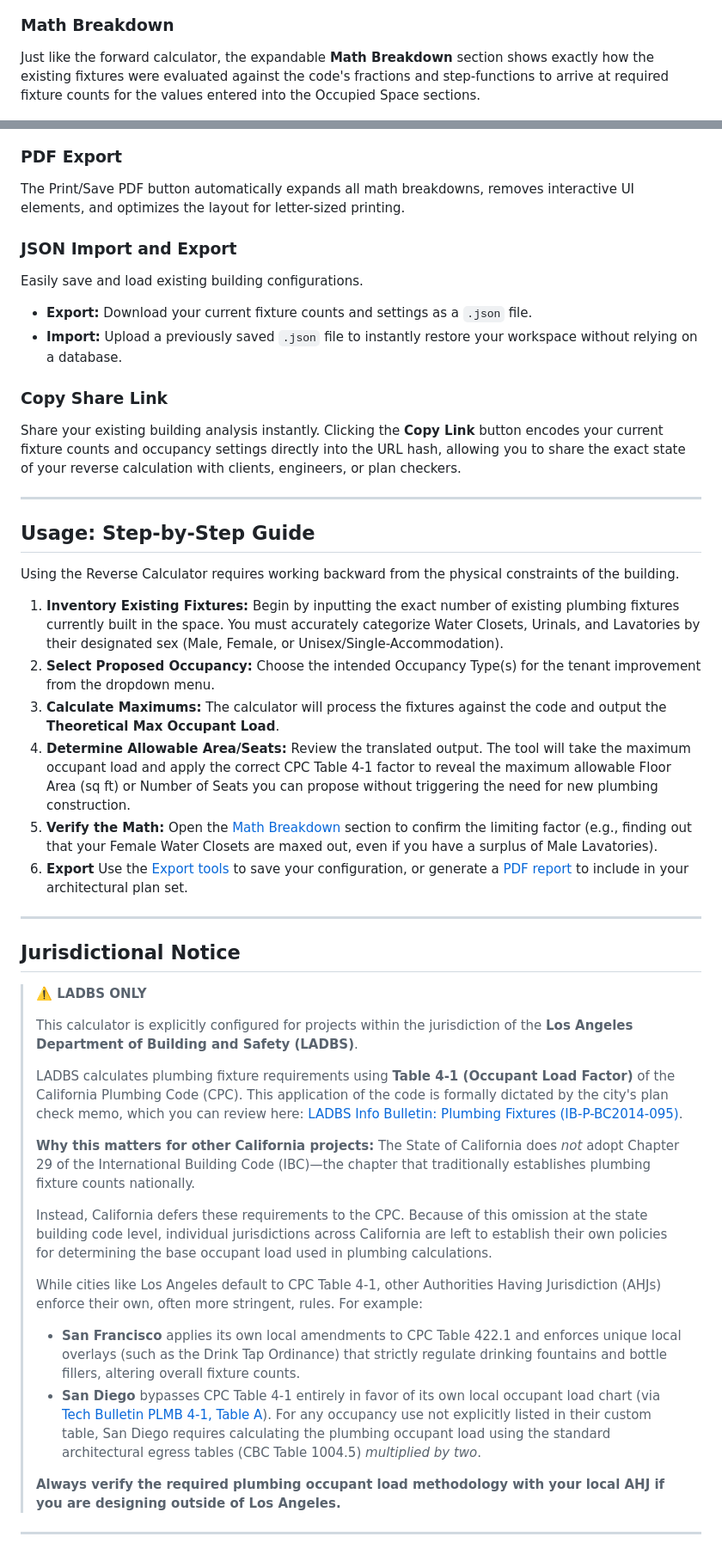
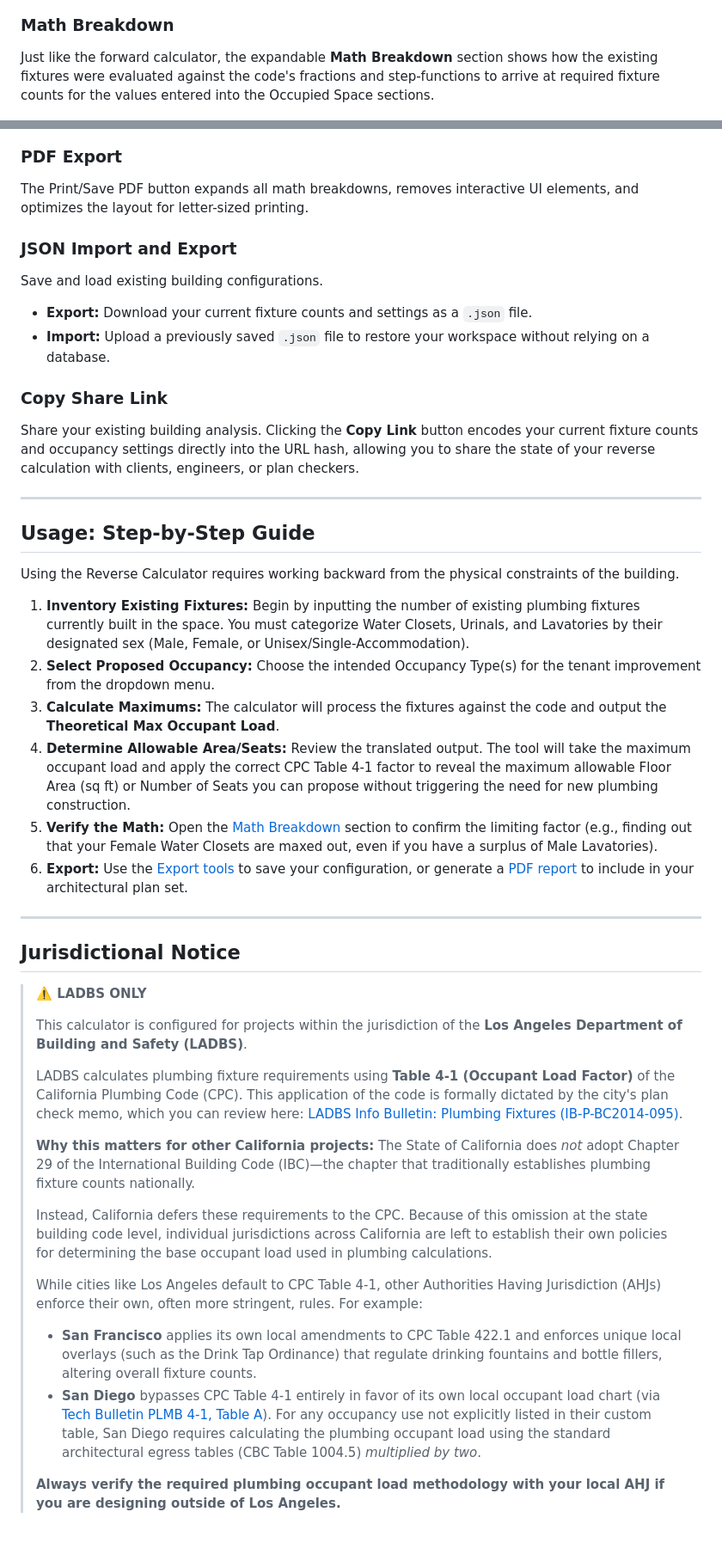
Before and after one commit to burnished-edge/reverse-plumbing-calculator, a Markdown page: README.md, 2 parts joined by grey strips. Shown at 86% size. Rendered like a GitHub page.

```diff
--- a/README.md
+++ b/README.md
@@ -31,20 +31,20 @@ The core of the Reverse Calculator is its "Theoretical Max" algorithm. Because t
 ![Warning](docs/images/warning.png)
 
 ### Math Breakdown
-Just like the forward calculator, the expandable **Math Breakdown** section shows exactly how the existing fixtures were evaluated against the code's fractions and step-functions to arrive at required fixture counts for the values entered into the Occupied Space sections.
+Just like the forward calculator, the expandable **Math Breakdown** section shows how the existing fixtures were evaluated against the code's fractions and step-functions to arrive at required fixture counts for the values entered into the Occupied Space sections.
 
 ![Math Breakdown](docs/images/breakdown.png)
 
 ### PDF Export
-The Print/Save PDF button automatically expands all math breakdowns, removes interactive UI elements, and optimizes the layout for letter-sized printing.
+The Print/Save PDF button expands all math breakdowns, removes interactive UI elements, and optimizes the layout for letter-sized printing.
 
 ### JSON Import and Export
-Easily save and load existing building configurations.
+Save and load existing building configurations.
 * **Export:** Download your current fixture counts and settings as a `.json` file.
-* **Import:** Upload a previously saved `.json` file to instantly restore your workspace without relying on a database.
+* **Import:** Upload a previously saved `.json` file to restore your workspace without relying on a database.
 
 ### Copy Share Link
-Share your existing building analysis instantly. Clicking the **Copy Link** button encodes your current fixture counts and occupancy settings directly into the URL hash, allowing you to share the exact state of your reverse calculation with clients, engineers, or plan checkers.
+Share your existing building analysis. Clicking the **Copy Link** button encodes your current fixture counts and occupancy settings directly into the URL hash, allowing you to share the state of your reverse calculation with clients, engineers, or plan checkers.
 
 ---
 
@@ -52,12 +52,12 @@ Share your existing building analysis instantly. Clicking the **Copy Link** butt
 
 Using the Reverse Calculator requires working backward from the physical constraints of the building.
 
-1. **Inventory Existing Fixtures:** Begin by inputting the exact number of existing plumbing fixtures currently built in the space. You must accurately categorize Water Closets, Urinals, and Lavatories by their designated sex (Male, Female, or Unisex/Single-Accommodation).
+1. **Inventory Existing Fixtures:** Begin by inputting the number of existing plumbing fixtures currently built in the space. You must categorize Water Closets, Urinals, and Lavatories by their designated sex (Male, Female, or Unisex/Single-Accommodation).
 2. **Select Proposed Occupancy:** Choose the intended Occupancy Type(s) for the tenant improvement from the dropdown menu.
 3. **Calculate Maximums:** The calculator will process the fixtures against the code and output the **Theoretical Max Occupant Load**.
 4. **Determine Allowable Area/Seats:** Review the translated output. The tool will take the maximum occupant load and apply the correct CPC Table 4-1 factor to reveal the maximum allowable Floor Area (sq ft) or Number of Seats you can propose without triggering the need for new plumbing construction.
 5. **Verify the Math:** Open the [Math Breakdown](#math-breakdown) section to confirm the limiting factor (e.g., finding out that your Female Water Closets are maxed out, even if you have a surplus of Male Lavatories).
-6. **Export** Use the [Export tools](#json-import-and-export) to save your configuration, or generate a [PDF report](#pdf-export) to include in your architectural plan set.
+6. **Export:** Use the [Export tools](#json-import-and-export) to save your configuration, or generate a [PDF report](#pdf-export) to include in your architectural plan set.
 
 ---
 
@@ -65,7 +65,7 @@ Using the Reverse Calculator requires working backward from the physical constra
 
 > **⚠️ LADBS ONLY**
 >
-> This calculator is explicitly configured for projects within the jurisdiction of the **Los Angeles Department of Building and Safety (LADBS)**.
+> This calculator is configured for projects within the jurisdiction of the **Los Angeles Department of Building and Safety (LADBS)**.
 >
 > LADBS calculates plumbing fixture requirements using **Table 4-1 (Occupant Load Factor)** of the California Plumbing Code (CPC). This application of the code is formally dictated by the city's plan check memo, which you can review here: [LADBS Info Bulletin: Plumbing Fixtures (IB-P-BC2014-095)](https://dbs.lacity.gov/sites/default/files/efs/forms/pc17/plumbing-fixtures-ib-p-bc2014-095.pdf).
 >
@@ -75,9 +75,7 @@ Using the Reverse Calculator requires working backward from the physical constra
 > Instead, California defers these requirements to the CPC. Because of this omission at the state building code level, individual jurisdictions across California are left to establish their own policies for determining the base occupant load used in plumbing calculations.
 >
 > While cities like Los Angeles default to CPC Table 4-1, other Authorities Having Jurisdiction (AHJs) enforce their own, often more stringent, rules. For example:
-> * **San Francisco** applies its own local amendments to CPC Table 422.1 and enforces unique local overlays (such as the Drink Tap Ordinance) that strictly regulate drinking fountains and bottle fillers, altering overall fixture counts.
+> * **San Francisco** applies its own local amendments to CPC Table 422.1 and enforces unique local overlays (such as the Drink Tap Ordinance) that regulate drinking fountains and bottle fillers, altering overall fixture counts.
 > * **San Diego** bypasses CPC Table 4-1 entirely in favor of its own local occupant load chart (via [Tech Bulletin PLMB 4-1, Table A](https://www.sandiego.gov/sites/default/files/dsdplmb-4-1_0.pdf)). For any occupancy use not explicitly listed in their custom table, San Diego requires calculating the plumbing occupant load using the standard architectural egress tables (CBC Table 1004.5) *multiplied by two*.
 >
 > **Always verify the required plumbing occupant load methodology with your local AHJ if you are designing outside of Los Angeles.**
-
----
```
Also changed, not shown: other parts of README.md (+3 -3 lines).
